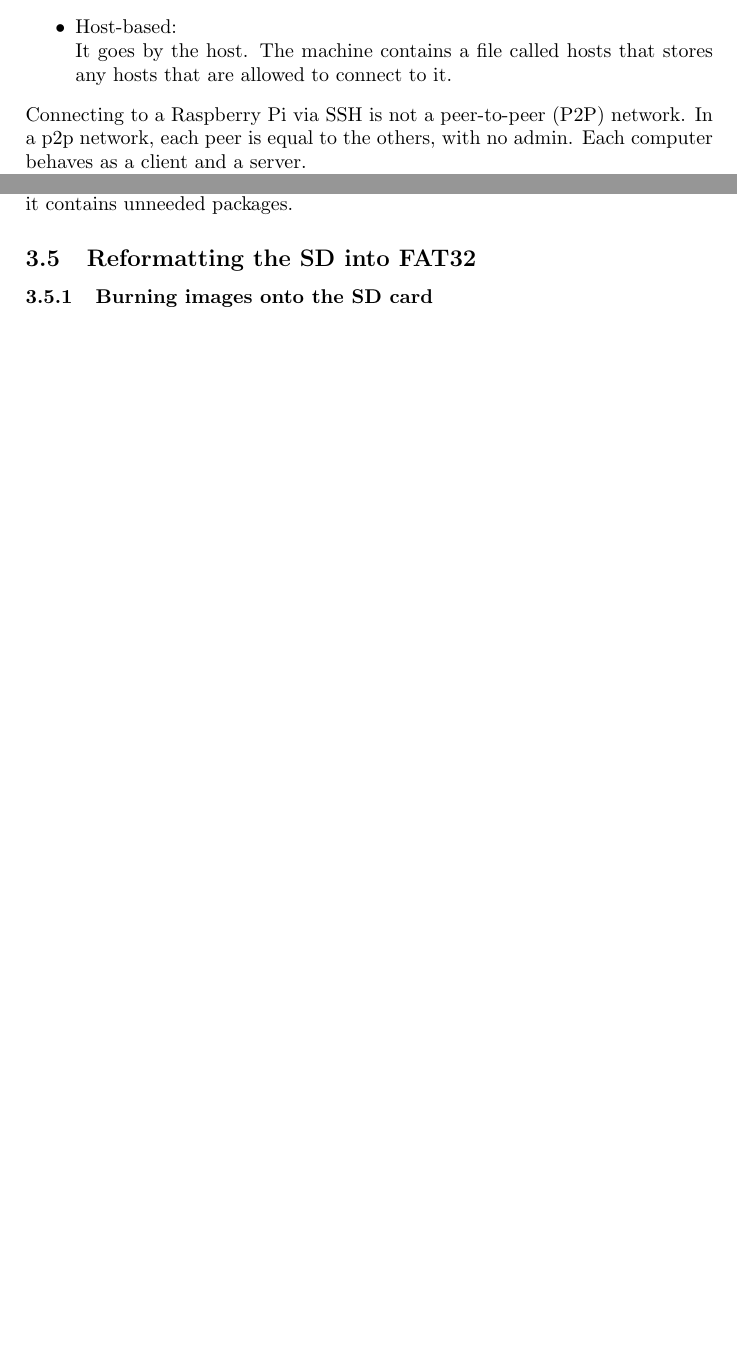
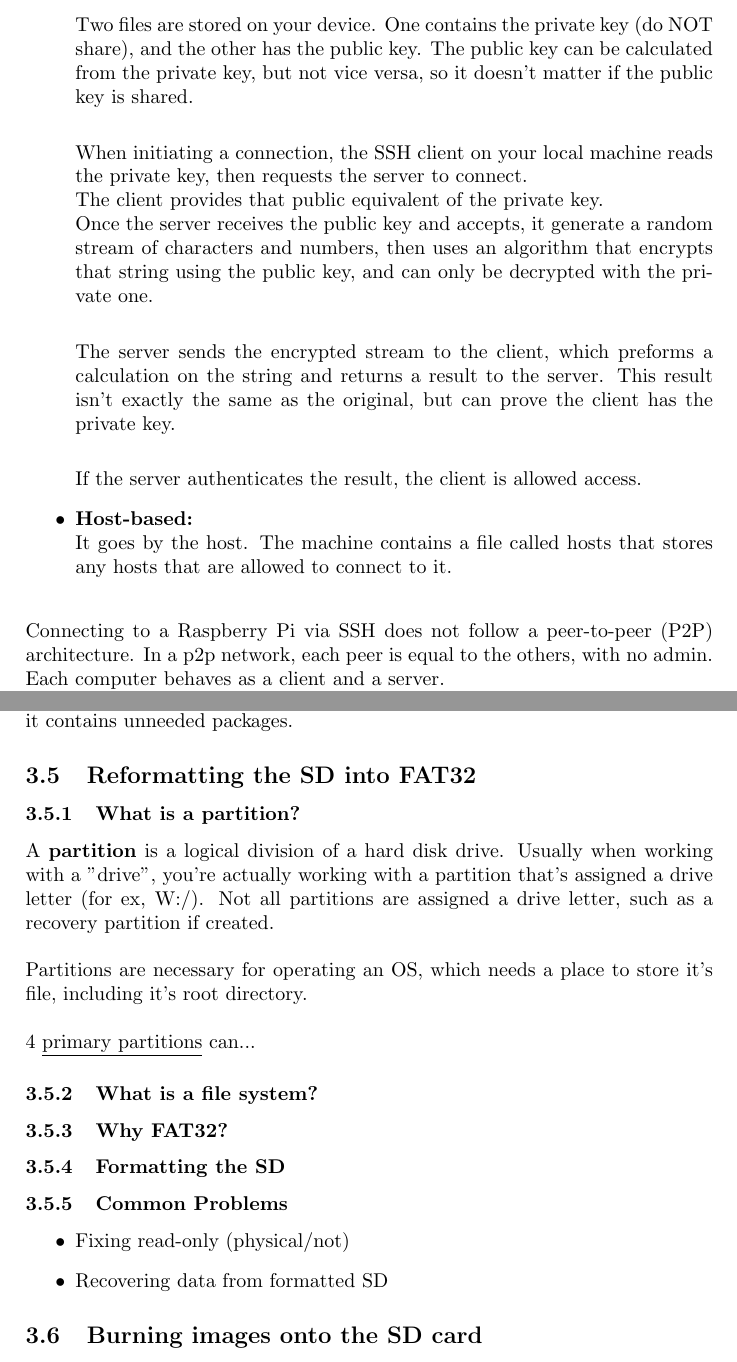
Before and after one commit to HackRover/LaTeX, a LaTeX document (Documents/raspberry_pi_notes/rp_intro.tex): two parts of pages 10 and 11 of 19 before the commit and two parts of pages 11 and 13 of 22 after it, joined at a grey line, cut at the place of the change, the shorter picture padded with empty space. Compiled offline with pdfLaTeX.

Commit message:
Update rp_intro.tex

```diff
--- a/Documents/raspberry_pi_notes/rp_intro.tex
+++ b/Documents/raspberry_pi_notes/rp_intro.tex
@@ -6,7 +6,7 @@
 \usepackage{subcaption}
 \usepackage{url}
 
-[Incomplete] Note shuffling in progress...
+[Incomplete] Note shuffling in progress, sources incoming... \\
 \title{``Raspberry Pi Introduction'' Standard Notes}
 \date{2021-2023}
 
@@ -190,9 +205,21 @@
-                    Same login as with password but bypass the password. This is done by generating a set of public & private keys on your machine.
+                \item \textbf{SSH Keys (Public / Private Key pair):}\\
+                Same login as with password but bypass the password. This is done by generating a set of public & private keys on your machine.\\
 
-                \item Host-based: \\
-                    It goes by the host. The machine contains a file called hosts that stores any hosts that are allowed to connect to it.
+                    Two files are stored on your device. One contains the private key (do NOT share), and the other has the public key. The public key can be calculated from the private key, but not vice versa, so it doesn't matter if the public key is shared.\\
+
+                    When initiating a connection, the SSH client on your local machine reads the private key, then requests the server to connect.\\
+                    The client provides that public equivalent of the private key. \\
+                    Once the server receives the public key and accepts, it generate a random stream of characters and numbers, then uses an algorithm that encrypts that string using the public key, and can only be decrypted with the private one. \\
+
+                    The server sends the encrypted stream to the client, which preforms a calculation on the string and returns a result to the server. This result isn't exactly the same as the original, but can prove the client has the private key. \\
+
+                    If the server authenticates the result, the client is allowed access.
+
+
+                \item \textbf{Host-based:} \\
+                    It goes by the host. The machine contains a file called hosts that stores any hosts that are allowed to connect to it.\\
                 \end{itemize}
 
-                Connecting to a Raspberry Pi via SSH is not a peer-to-peer (P2P) network. In a p2p network, each peer is equal to the others, with no admin. Each computer behaves as a client and a server.
+                Connecting to a Raspberry Pi via SSH does not follow a peer-to-peer (P2P) architecture. In a p2p network, each peer is equal to the others, with no admin. Each computer behaves as a client and a server.
 
                 Connecting to the Raspberry Pi via SSH is a Client-Server model. When you enter the ssh command on your PC’s terminal, it plays the role of a client (or “host”). It sends a request to the server (the RP) which accepts the connection and allows the client access.
@@ -204,8 +245,23 @@
             All ROS distributions are supported by a version Ubuntu LTS, and foxy needs Ubuntu 2.04 LTS (long-term support). Because the raspberry pi will be boarded, the desktop version is unnecessary as it contains unneeded packages.
 
         \subsection{Reformatting the SD into FAT32}
+            \subsubsection{What is a partition?}
+                A \textbf{partition} is a logical division of a hard disk drive. Usually when working with a "drive", you're actually working with a partition that's assigned a drive letter (for ex, W:/). Not all partitions are assigned a drive letter, such as a recovery partition if created.\\
 
-        \subsubsection{Burning images onto the SD card}
+                Partitions are necessary for operating an OS, which needs a place to store it's file, including it's root directory.\\
+
+                4 \underline{primary partitions} can...
+
+            \subsubsection{What is a file system?}
+            \subsubsection{Why FAT32?}
+            \subsubsection{Formatting the SD}
+            \subsubsection{Common Problems}
+                \begin{itemize}
+                    \item Fixing read-only (physical/not)
+                    \item Recovering data from formatted SD
+                \end{itemize}
+
+        \subsection{Burning images onto the SD card}
             There are two popular imagers for flashing the SD card, balenaEtcher - a fast and reliable imager, and the raspberry pi imager, which makes it easy to set up the hostname, user, password, WiFi and ssh before boot. \\
 
         \underline{\textbf{Method A: Raspberry Pi Imager}}\\
```
Also changed, not shown: Documents/raspberry_pi_notes/rp_intro.tex (58 more changed lines).
